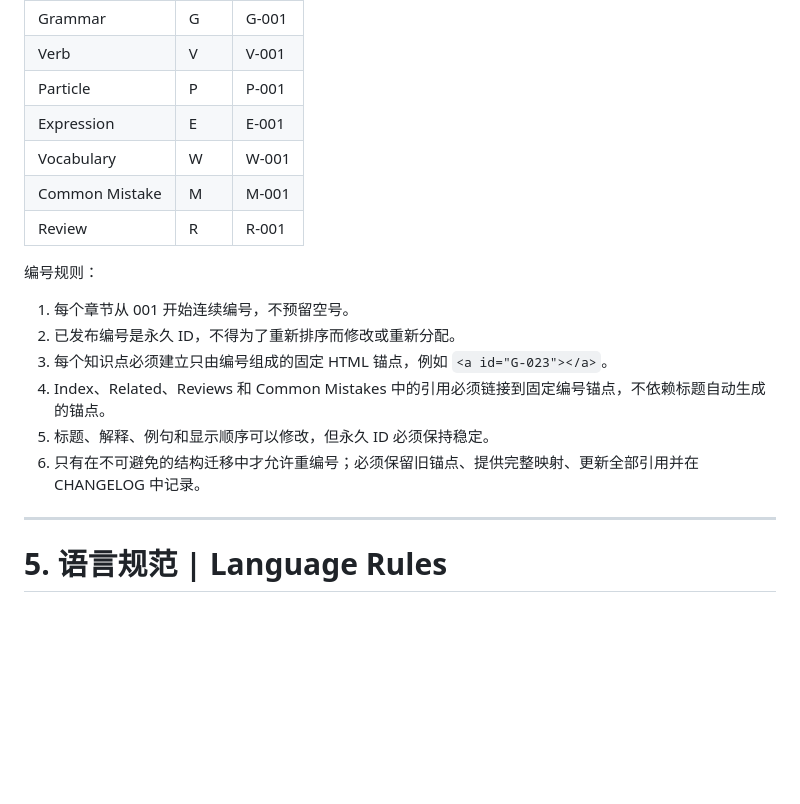
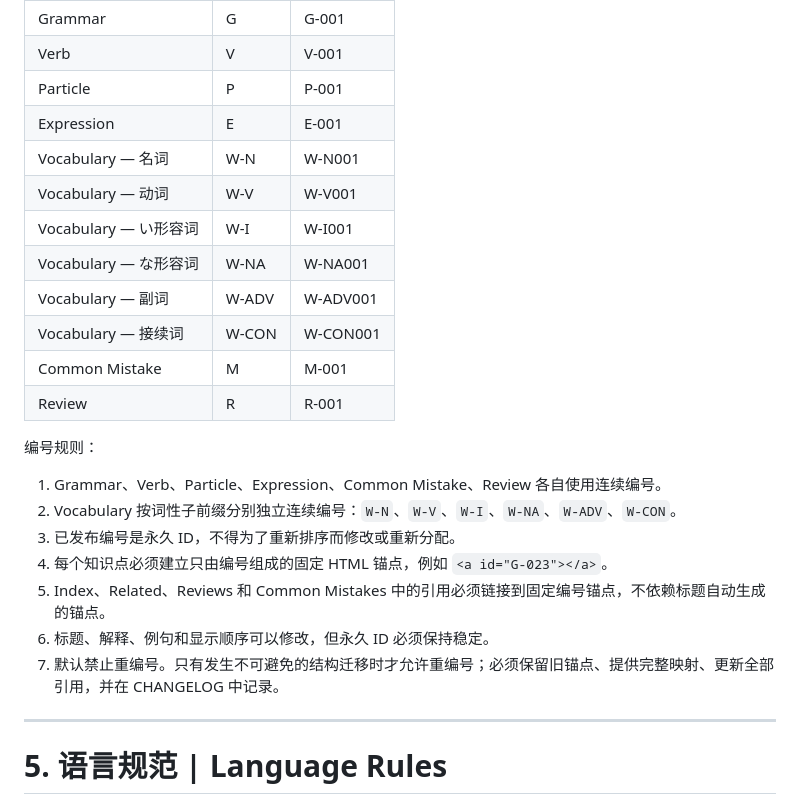
Before and after one commit to wenjunqu-ldn/japanese-handbook, a Markdown page: PROJECT_SPEC.md, the part around the change. Drawn GitHub-style; blank space fills up the shorter version.

```diff
--- a/PROJECT_SPEC.md
+++ b/PROJECT_SPEC.md
@@ -108,18 +108,24 @@ handbook/
 | Verb | V | V-001 |
 | Particle | P | P-001 |
 | Expression | E | E-001 |
-| Vocabulary | W | W-001 |
+| Vocabulary — 名词 | W-N | W-N001 |
+| Vocabulary — 动词 | W-V | W-V001 |
+| Vocabulary — い形容词 | W-I | W-I001 |
+| Vocabulary — な形容词 | W-NA | W-NA001 |
+| Vocabulary — 副词 | W-ADV | W-ADV001 |
+| Vocabulary — 接续词 | W-CON | W-CON001 |
 | Common Mistake | M | M-001 |
 | Review | R | R-001 |
 
 编号规则：
 
-1. 每个章节从 001 开始连续编号，不预留空号。
-2. 已发布编号是永久 ID，不得为了重新排序而修改或重新分配。
-3. 每个知识点必须建立只由编号组成的固定 HTML 锚点，例如 `<a id="G-023"></a>`。
-4. Index、Related、Reviews 和 Common Mistakes 中的引用必须链接到固定编号锚点，不依赖标题自动生成的锚点。
-5. 标题、解释、例句和显示顺序可以修改，但永久 ID 必须保持稳定。
-6. 只有在不可避免的结构迁移中才允许重编号；必须保留旧锚点、提供完整映射、更新全部引用并在 CHANGELOG 中记录。
+1. Grammar、Verb、Particle、Expression、Common Mistake、Review 各自使用连续编号。
+2. Vocabulary 按词性子前缀分别独立连续编号：`W-N`、`W-V`、`W-I`、`W-NA`、`W-ADV`、`W-CON`。
+3. 已发布编号是永久 ID，不得为了重新排序而修改或重新分配。
+4. 每个知识点必须建立只由编号组成的固定 HTML 锚点，例如 `<a id="G-023"></a>`。
+5. Index、Related、Reviews 和 Common Mistakes 中的引用必须链接到固定编号锚点，不依赖标题自动生成的锚点。
+6. 标题、解释、例句和显示顺序可以修改，但永久 ID 必须保持稳定。
+7. 默认禁止重编号。只有发生不可避免的结构迁移时才允许重编号；必须保留旧锚点、提供完整映射、更新全部引用，并在 CHANGELOG 中记录。
 
 ---
 
```
Also changed, not shown: CHANGELOG.md (+15 -0 lines), README.md (+6 -1 lines).
